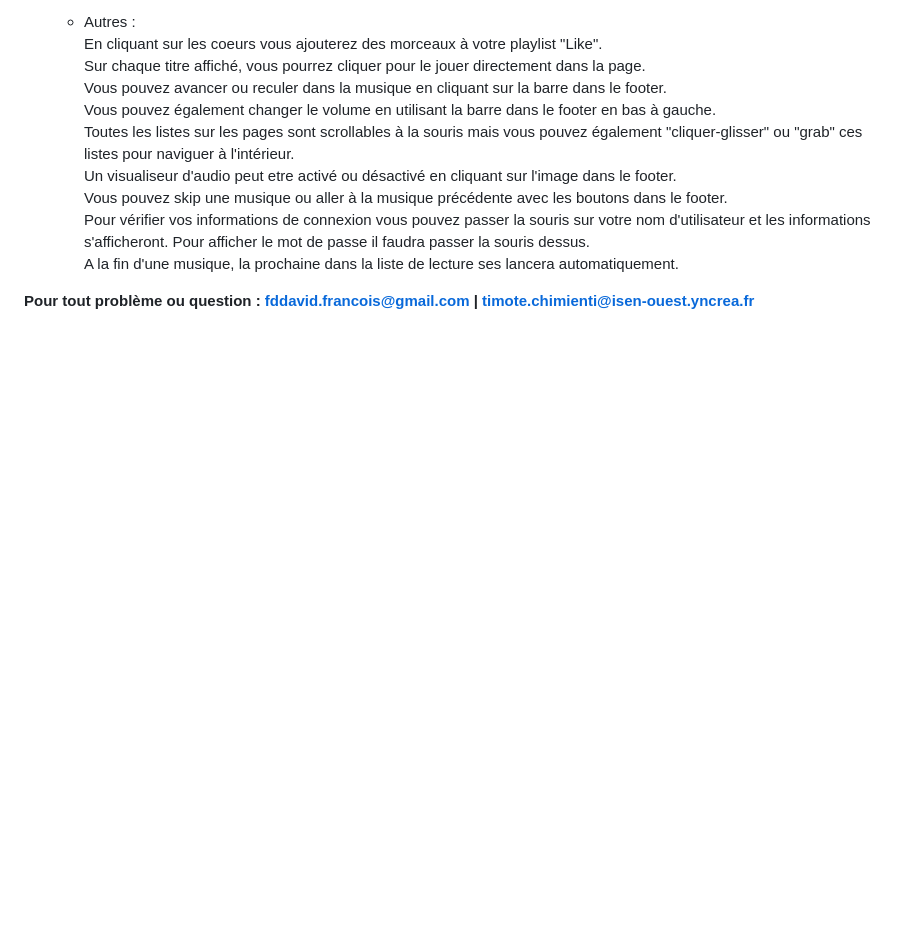
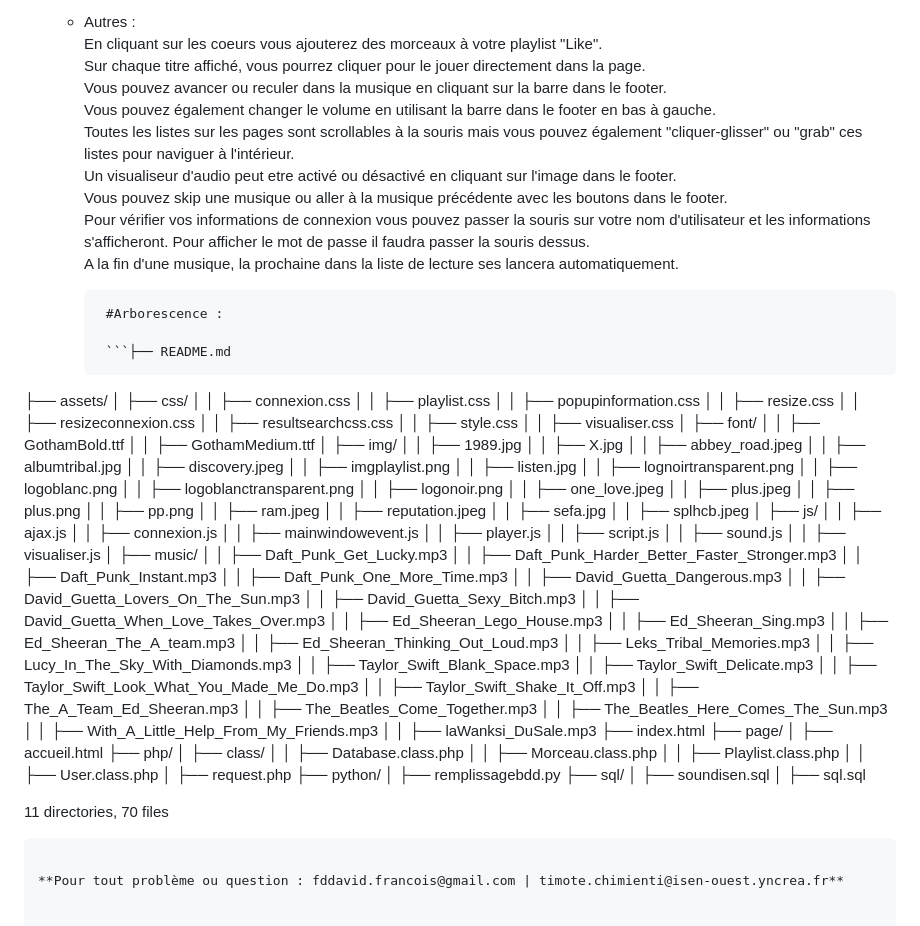
Before and after one commit to Qosip/soundisen, a Markdown page: README.md, the part around the change. Rendered like a GitHub page; blank space fills up the shorter version.

````diff
--- a/README.md
+++ b/README.md
@@ -61,4 +61,92 @@ Année : Isen CIR2 Juin 2023
       Pour vérifier vos informations de connexion vous pouvez passer la souris sur votre nom d'utilisateur et les informations s'afficheront. Pour afficher le mot de passe il faudra passer la souris dessus.
       A la fin d'une musique, la prochaine dans la liste de lecture ses lancera automatiquement.
 
+
+         #Arborescence :
+
+         ```├── README.md
+├── assets/
+│   ├── css/
+│   │   ├── connexion.css
+│   │   ├── playlist.css
+│   │   ├── popupinformation.css
+│   │   ├── resize.css
+│   │   ├── resizeconnexion.css
+│   │   ├── resultsearchcss.css
+│   │   ├── style.css
+│   │   ├── visualiser.css
+│   ├── font/
+│   │   ├── GothamBold.ttf
+│   │   ├── GothamMedium.ttf
+│   ├── img/
+│   │   ├── 1989.jpg
+│   │   ├── X.jpg
+│   │   ├── abbey_road.jpeg
+│   │   ├── albumtribal.jpg
+│   │   ├── discovery.jpeg
+│   │   ├── imgplaylist.png
+│   │   ├── listen.jpg
+│   │   ├── lognoirtransparent.png
+│   │   ├── logoblanc.png
+│   │   ├── logoblanctransparent.png
+│   │   ├── logonoir.png
+│   │   ├── one_love.jpeg
+│   │   ├── plus.jpeg
+│   │   ├── plus.png
+│   │   ├── pp.png
+│   │   ├── ram.jpeg
+│   │   ├── reputation.jpeg
+│   │   ├── sefa.jpg
+│   │   ├── splhcb.jpeg
+│   ├── js/
+│   │   ├── ajax.js
+│   │   ├── connexion.js
+│   │   ├── mainwindowevent.js
+│   │   ├── player.js
+│   │   ├── script.js
+│   │   ├── sound.js
+│   │   ├── visualiser.js
+│   ├── music/
+│   │   ├── Daft_Punk_Get_Lucky.mp3
+│   │   ├── Daft_Punk_Harder_Better_Faster_Stronger.mp3
+│   │   ├── Daft_Punk_Instant.mp3
+│   │   ├── Daft_Punk_One_More_Time.mp3
+│   │   ├── David_Guetta_Dangerous.mp3
+│   │   ├── David_Guetta_Lovers_On_The_Sun.mp3
+│   │   ├── David_Guetta_Sexy_Bitch.mp3
+│   │   ├── David_Guetta_When_Love_Takes_Over.mp3
+│   │   ├── Ed_Sheeran_Lego_House.mp3
+│   │   ├── Ed_Sheeran_Sing.mp3
+│   │   ├── Ed_Sheeran_The_A_team.mp3
+│   │   ├── Ed_Sheeran_Thinking_Out_Loud.mp3
+│   │   ├── Leks_Tribal_Memories.mp3
+│   │   ├── Lucy_In_The_Sky_With_Diamonds.mp3
+│   │   ├── Taylor_Swift_Blank_Space.mp3
+│   │   ├── Taylor_Swift_Delicate.mp3
+│   │   ├── Taylor_Swift_Look_What_You_Made_Me_Do.mp3
+│   │   ├── Taylor_Swift_Shake_It_Off.mp3
+│   │   ├── The_A_Team_Ed_Sheeran.mp3
+│   │   ├── The_Beatles_Come_Together.mp3
+│   │   ├── The_Beatles_Here_Comes_The_Sun.mp3
+│   │   ├── With_A_Little_Help_From_My_Friends.mp3
+│   │   ├── laWanksi_DuSale.mp3
+├── index.html
+├── page/
+│   ├── accueil.html
+├── php/
+│   ├── class/
+│   │   ├── Database.class.php
+│   │   ├── Morceau.class.php
+│   │   ├── Playlist.class.php
+│   │   ├── User.class.php
+│   ├── request.php
+├── python/
+│   ├── remplissagebdd.py
+├── sql/
+│   ├── soundisen.sql
+│   ├── sql.sql
+
+11 directories, 70 files
+```
+
 **Pour tout problème ou question : fddavid.francois@gmail.com | timote.chimienti@isen-ouest.yncrea.fr**
````
